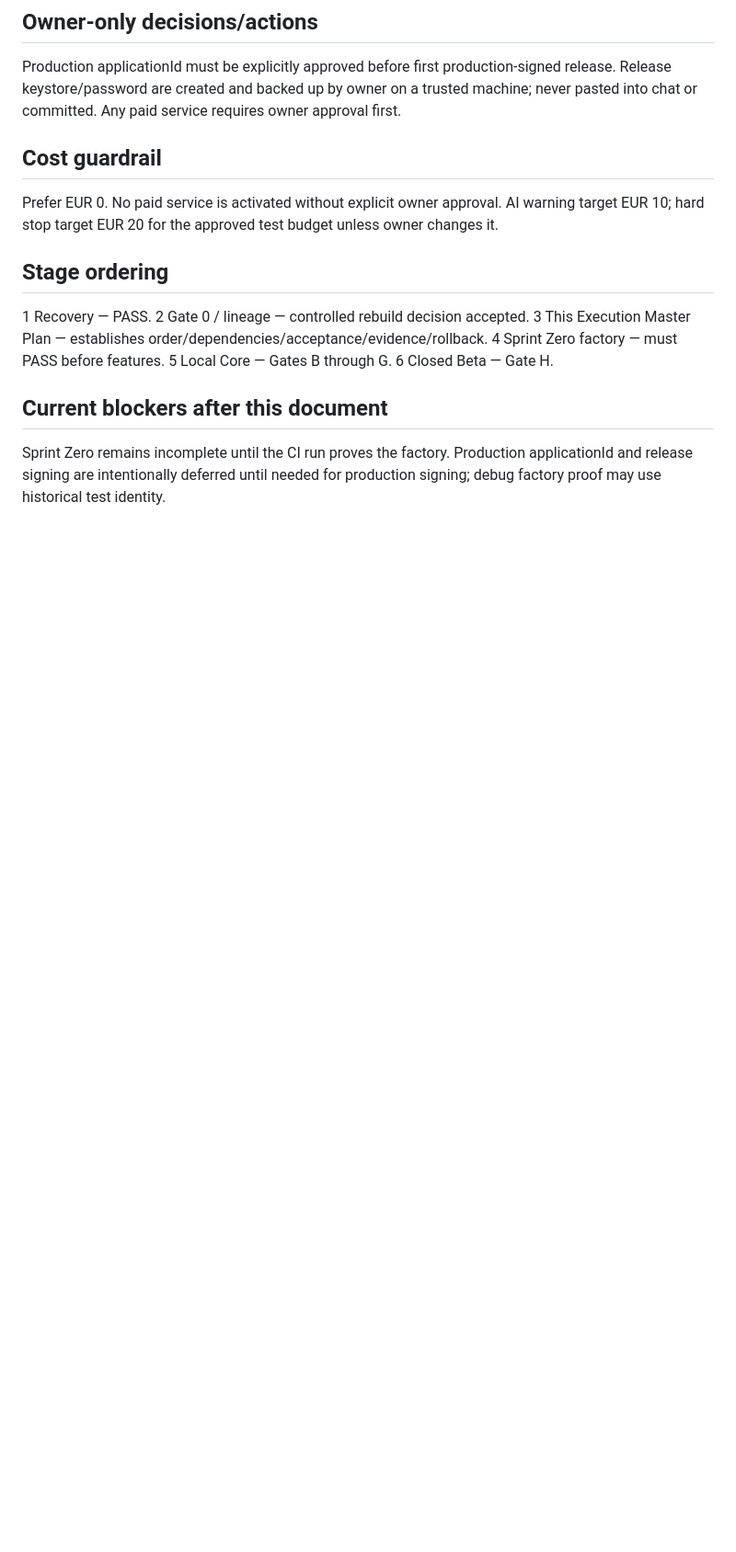
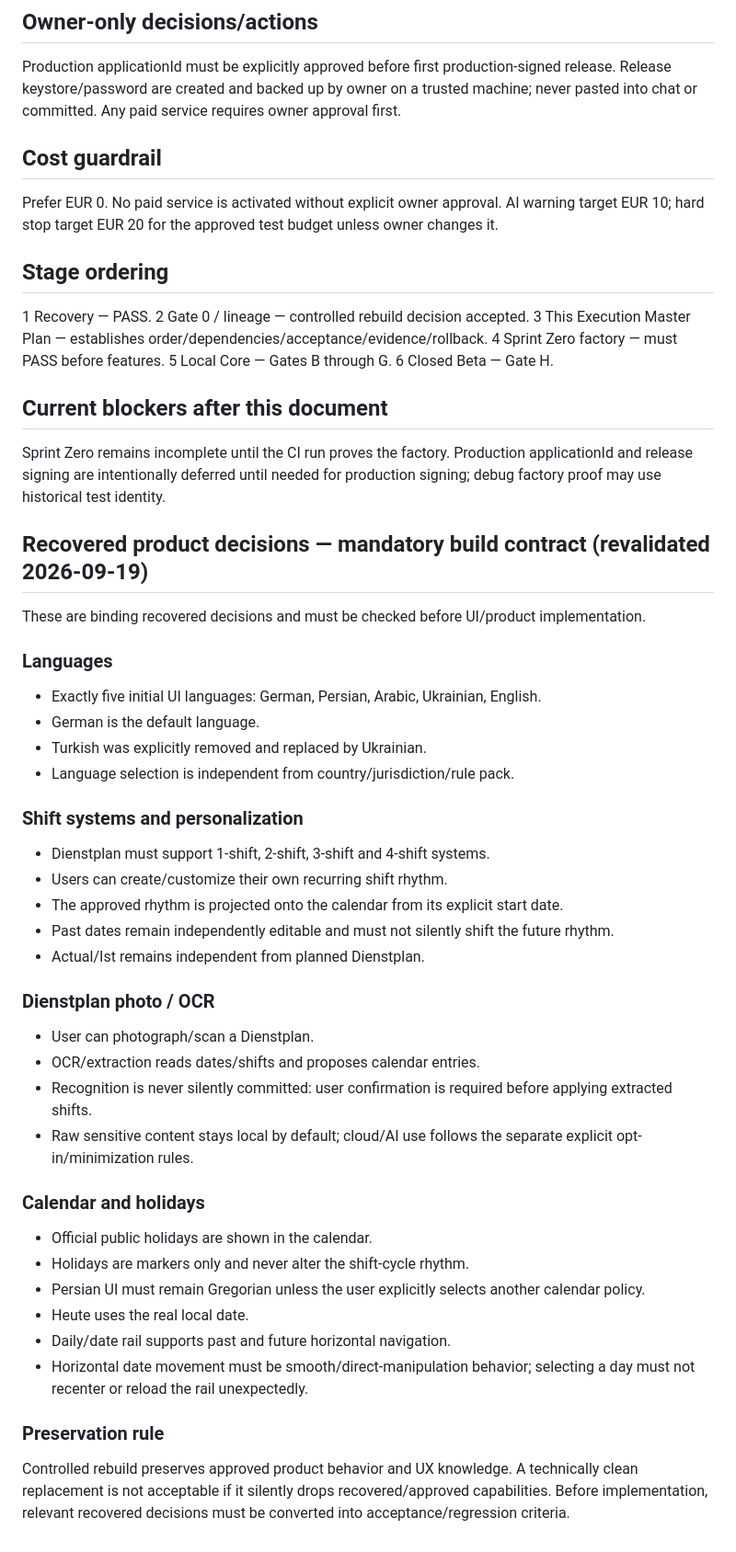
Before and after one commit to djafar-apps/lohnwaechter, a Markdown page: docs/execution-master-plan/STAGE3_EXECUTION_MASTER_PLAN.md, the part around the change. Shown at 92% size. GitHub-like rendering; blank space fills up the shorter version.

Commit message:
Recover missing approved product decisions into master execution plan

```diff
--- a/docs/execution-master-plan/STAGE3_EXECUTION_MASTER_PLAN.md
+++ b/docs/execution-master-plan/STAGE3_EXECUTION_MASTER_PLAN.md
@@ -80,3 +80,37 @@ Prefer EUR 0. No paid service is activated without explicit owner approval. AI w
 
 ## Current blockers after this document
 Sprint Zero remains incomplete until the CI run proves the factory. Production applicationId and release signing are intentionally deferred until needed for production signing; debug factory proof may use historical test identity.
+
+
+## Recovered product decisions — mandatory build contract (revalidated 2026-09-19)
+These are binding recovered decisions and must be checked before UI/product implementation.
+
+### Languages
+- Exactly five initial UI languages: German, Persian, Arabic, Ukrainian, English.
+- German is the default language.
+- Turkish was explicitly removed and replaced by Ukrainian.
+- Language selection is independent from country/jurisdiction/rule pack.
+
+### Shift systems and personalization
+- Dienstplan must support 1-shift, 2-shift, 3-shift and 4-shift systems.
+- Users can create/customize their own recurring shift rhythm.
+- The approved rhythm is projected onto the calendar from its explicit start date.
+- Past dates remain independently editable and must not silently shift the future rhythm.
+- Actual/Ist remains independent from planned Dienstplan.
+
+### Dienstplan photo / OCR
+- User can photograph/scan a Dienstplan.
+- OCR/extraction reads dates/shifts and proposes calendar entries.
+- Recognition is never silently committed: user confirmation is required before applying extracted shifts.
+- Raw sensitive content stays local by default; cloud/AI use follows the separate explicit opt-in/minimization rules.
+
+### Calendar and holidays
+- Official public holidays are shown in the calendar.
+- Holidays are markers only and never alter the shift-cycle rhythm.
+- Persian UI must remain Gregorian unless the user explicitly selects another calendar policy.
+- Heute uses the real local date.
+- Daily/date rail supports past and future horizontal navigation.
+- Horizontal date movement must be smooth/direct-manipulation behavior; selecting a day must not recenter or reload the rail unexpectedly.
+
+### Preservation rule
+Controlled rebuild preserves approved product behavior and UX knowledge. A technically clean replacement is not acceptable if it silently drops recovered/approved capabilities. Before implementation, relevant recovered decisions must be converted into acceptance/regression criteria.
```
